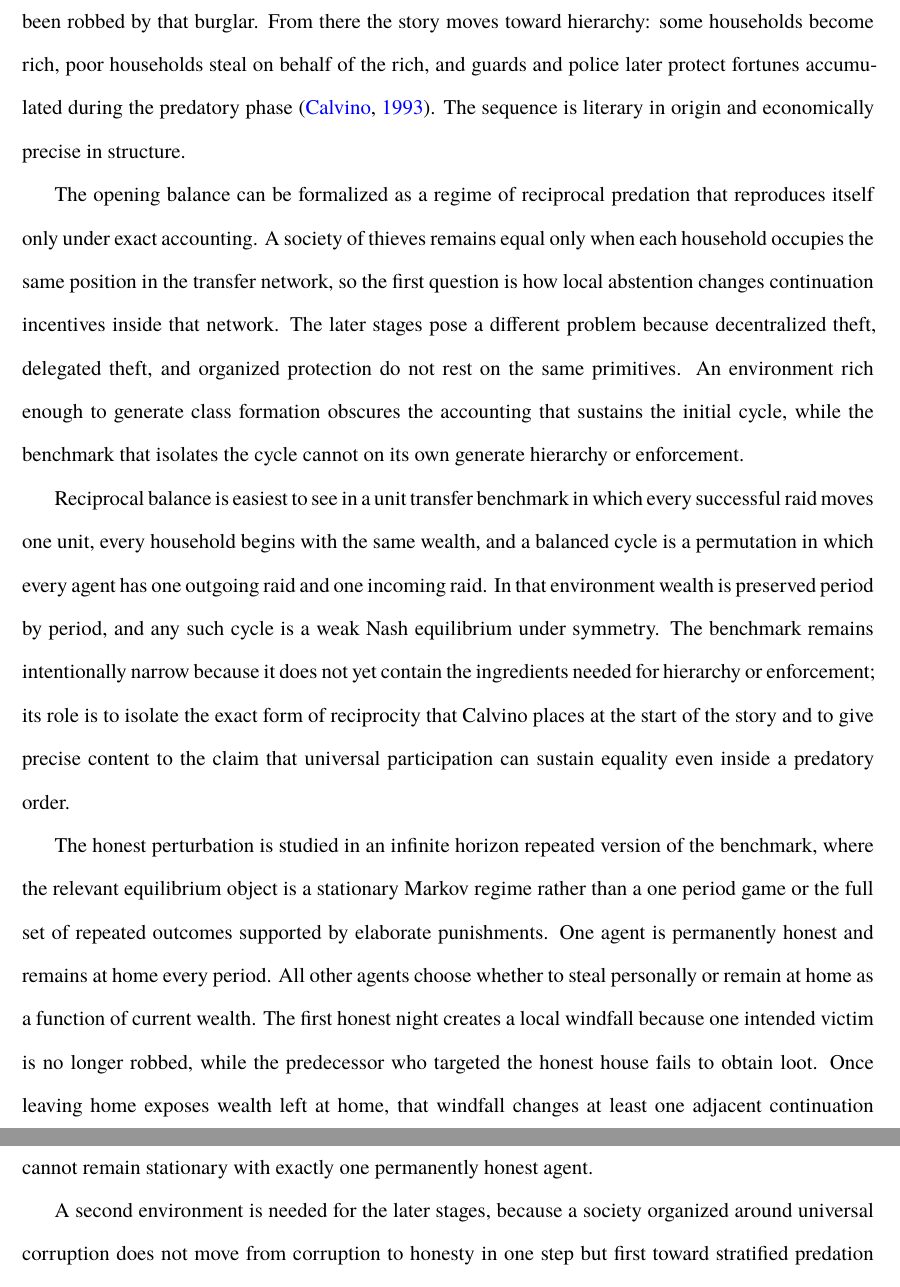
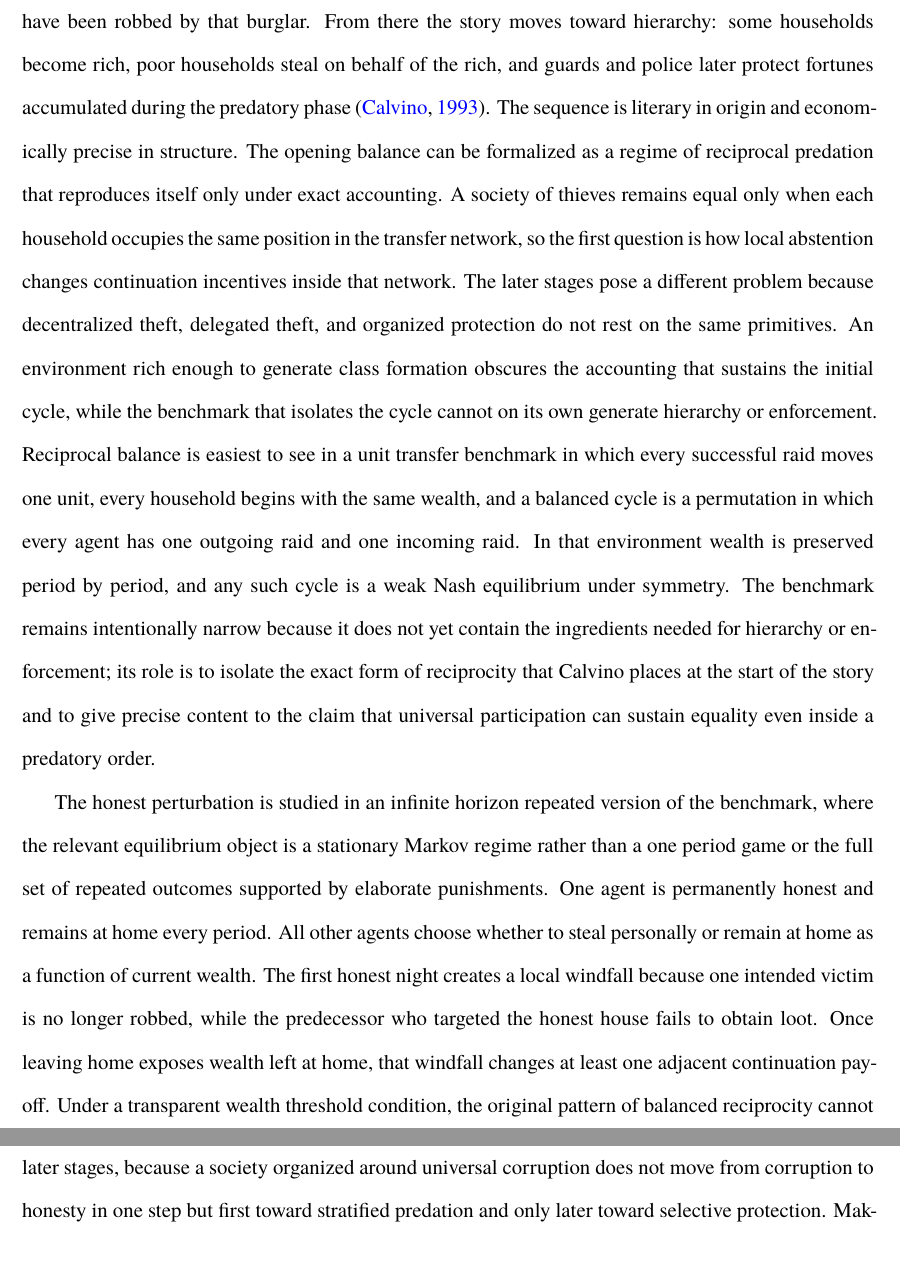
Before and after one commit to cheikh-a/black_sheep_geb_submission_ready, a LaTeX paper (paper/main.tex, which reads paper/sections/introduction.tex): two parts of pages 2 and 3 of 55, joined at a grey line, cut so that both start at the same text, the shorter picture padded with empty space. Compiled offline with XeLaTeX; a missing font is replaced by an installed copy or a similar font.

Commit message:
Merge introduction paragraphs for smoother flow

```diff
--- a/paper/sections/introduction.tex
+++ b/paper/sections/introduction.tex
@@ -1,11 +1,8 @@
 \section{Introduction}
 
-In \emph{The Black Sheep}, Calvino begins with a society in which nightly theft is universal and equality survives only because every household is both predator and prey. Each loss is offset by another gain, so wealth remains level while the society lives under generalized predation. The story becomes economically sharp when one man stays at home. His abstention removes one link from the circuit, leaves the burglar who targeted him empty handed, and gives a windfall to the household that would otherwise have been robbed by that burglar. From there the story moves toward hierarchy: some households become rich, poor households steal on behalf of the rich, and guards and police later protect fortunes accumulated during the predatory phase \citep{calvino_1993}. The sequence is literary in origin and economically precise in structure.
+In \emph{The Black Sheep}, Calvino begins with a society in which nightly theft is universal and equality survives only because every household is both predator and prey. Each loss is offset by another gain, so wealth remains level while the society lives under generalized predation. The story becomes economically sharp when one man stays at home. His abstention removes one link from the circuit, leaves the burglar who targeted him empty handed, and gives a windfall to the household that would otherwise have been robbed by that burglar. From there the story moves toward hierarchy: some households become rich, poor households steal on behalf of the rich, and guards and police later protect fortunes accumulated during the predatory phase \citep{calvino_1993}. The sequence is literary in origin and economically precise in structure. The opening balance can be formalized as a regime of reciprocal predation that reproduces itself only under exact accounting. A society of thieves remains equal only when each household occupies the same position in the transfer network, so the first question is how local abstention changes continuation incentives inside that network. The later stages pose a different problem because decentralized theft, delegated theft, and organized protection do not rest on the same primitives. An environment rich enough to generate class formation obscures the accounting that sustains the initial cycle, while the benchmark that isolates the cycle cannot on its own generate hierarchy or enforcement. Reciprocal balance is easiest to see in a unit transfer benchmark in which every successful raid moves one unit, every household begins with the same wealth, and a balanced cycle is a permutation in which every agent has one outgoing raid and one incoming raid. In that environment wealth is preserved period by period, and any such cycle is a weak Nash equilibrium under symmetry. The benchmark remains intentionally narrow because it does not yet contain the ingredients needed for hierarchy or enforcement; its role is to isolate the exact form of reciprocity that Calvino places at the start of the story and to give precise content to the claim that universal participation can sustain equality even inside a predatory order.
 
-The opening balance can be formalized as a regime of reciprocal predation that reproduces itself only under exact accounting. A society of thieves remains equal only when each household occupies the same position in the transfer network, so the first question is how local abstention changes continuation incentives inside that network. The later stages pose a different problem because decentralized theft, delegated theft, and organized protection do not rest on the same primitives. An environment rich enough to generate class formation obscures the accounting that sustains the initial cycle, while the benchmark that isolates the cycle cannot on its own generate hierarchy or enforcement.
+The honest perturbation is studied in an infinite horizon repeated version of the benchmark, where the relevant equilibrium object is a stationary Markov regime rather than a one period game or the full set of repeated outcomes supported by elaborate punishments. One agent is permanently honest and remains at home every period. All other agents choose whether to steal personally or remain at home as a function of current wealth. The first honest night creates a local windfall because one intended victim is no longer robbed, while the predecessor who targeted the honest house fails to obtain loot. Once leaving home exposes wealth left at home, that windfall changes at least one adjacent continuation payoff. Under a transparent wealth threshold condition, the original pattern of balanced reciprocity cannot remain stationary with exactly one permanently honest agent. A second environment is needed for the later stages, because a society organized around universal corruption does not move from corruption to honesty in one step but first toward stratified predation and only later toward selective protection. Making that transition economically coherent requires an explanation of why richer households stop stealing personally, why poorer households accept predatory work on behalf of the rich, and why those same elites later prefer guards to thieves. The proportional transfer extension supplies those margins. When theft scales with victim wealth, a rich household that goes out to steal exposes a larger stock at home. Delegation can then dominate personal theft if delegated predation has a targeting advantage and poor workers face weak outside options. Later, once elite wealth becomes large and the prey base among the poor is depleted, the value of protection overtakes the value of one more round of delegated predation. The chronology then runs from reciprocal theft to patronage and from patronage to guarding through explicit payoff comparisons.
 
-Reciprocal balance is easiest to see in a unit transfer benchmark in which every successful raid moves one unit, every household begins with the same wealth, and a balanced cycle is a permutation in which every agent has one outgoing raid and one incoming raid. In that environment wealth is preserved period by period, and any such cycle is a weak Nash equilibrium under symmetry. The benchmark remains intentionally narrow because it does not yet contain the ingredients needed for hierarchy or enforcement; its role is to isolate the exact form of reciprocity that Calvino places at the start of the story and to give precise content to the claim that universal participation can sustain equality even inside a predatory order.
+Several literatures bear directly on that sequence. Corruption equilibria remain privately coherent when individual choices change the environment faced by others \citep{andvig_moene_1990,bardhan_1997,shleifer_vishny_1993,tirole_1996}. Conventions and equilibrium selection explain how local perturbations move societies across sustained orders \citep{young_1993}. Appropriation and protection allocate effort between predation and defense under insecure claims \citep{skaperdas_1992,grossman_kim_1995,hirshleifer_1995}. Hierarchy and delegated organization explain how vertical control redistributes rents \citep{olsen_torsvik_1998}. Endogenous institutions explain why organized enforcement often protects concentrated advantage \citep{olson_1993,north_wallis_weingast_2009,besley_persson_2009,acemoglu_ticchi_vindigni_2011}. The contribution here is to place those margins inside one transition from balanced reciprocal theft to patronage and then to selective protection. The analogy to top trading cycles needs careful handling because it is useful and easy to overstate. A balanced theft cycle resembles a cyclic allocation graph in one limited respect: each agent points outward and is pointed to by exactly one other agent. That graph structure helps explain why the benchmark preserves equality under symmetry and why a local break has consequences beyond the abstainer himself. But the analogy stops at the graph. In the Shapley and Scarf environment, transfers are voluntary and stability is defined through blocking coalitions \citep{shapley_scarf_1974}. In the present environment, theft is coercive, generates externalities, and changes later opportunities through exposure and depletion. The cyclic analogy therefore serves only as a disciplined description of structure. Claims about the core or about mechanism design do not survive the change in environment.
 
-The honest perturbation is studied in an infinite horizon repeated version of the benchmark, where the relevant equilibrium object is a stationary Markov regime rather than a one period game or the full set of repeated outcomes supported by elaborate punishments. One agent is permanently honest and remains at home every period. All other agents choose whether to steal personally or remain at home as a function of current wealth. The first honest night creates a local windfall because one intended victim is no longer robbed, while the predecessor who targeted the honest house fails to obtain loot. Once leaving home exposes wealth left at home, that windfall changes at least one adjacent continuation payoff. Under a transparent wealth threshold condition, the original pattern of balanced reciprocity cannot remain stationary with exactly one permanently honest agent.
-
-A second environment is needed for the later stages, because a society organized around universal corruption does not move from corruption to honesty in one step but first toward stratified predation and only later toward selective protection. Making that transition economically coherent requires an explanation of why richer households stop stealing personally, why poorer households accept predatory work on behalf of the rich, and why those same elites later prefer guards to thieves. The proportional transfer extension supplies those margins. When theft scales with victim wealth, a rich household that goes out to steal exposes a larger stock at home. Delegation can then dominate personal theft if delegated predation has a targeting advantage and poor workers face weak outside options. Later, once elite wealth becomes large and the prey base among the poor is depleted, the value of protection overtakes the value of one more round of delegated predation. The chronology then runs from reciprocal theft to patronage and from patronage to guarding through explicit payoff comparisons.
```
Also changed, not shown: combined.pdf, paper/combined.pdf, paper/main.pdf, paper/sections/introduction.tex (9 more changed lines).
